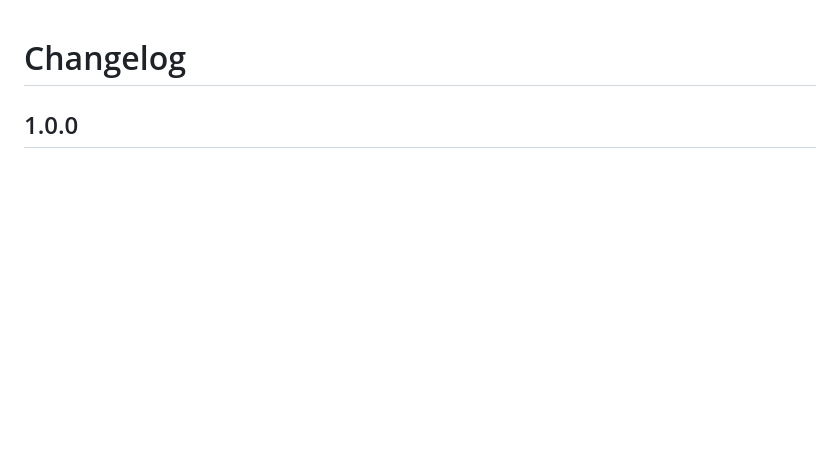
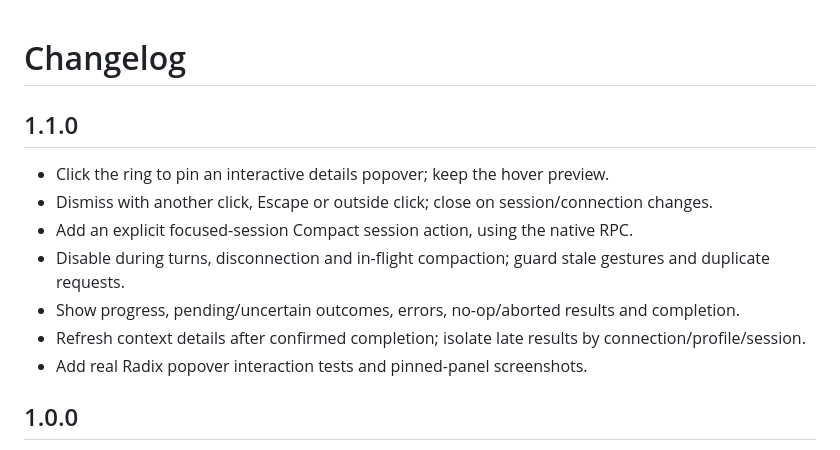
Before and after one commit to mu1ze/hermes-context-tracker, a Markdown page: CHANGELOG.md, the part around the change. GitHub-like rendering; blank space fills up the shorter version.

```diff
--- a/CHANGELOG.md
+++ b/CHANGELOG.md
@@ -1,4 +1,14 @@
 # Changelog
+
+## 1.1.0
+
+- Click the ring to pin an interactive details popover; keep the hover preview.
+- Dismiss with another click, Escape or outside click; close on session/connection changes.
+- Add an explicit focused-session Compact session action, using the native RPC.
+- Disable during turns, disconnection and in-flight compaction; guard stale gestures and duplicate requests.
+- Show progress, pending/uncertain outcomes, errors, no-op/aborted results and completion.
+- Refresh context details after confirmed completion; isolate late results by connection/profile/session.
+- Add real Radix popover interaction tests and pinned-panel screenshots.
 
 ## 1.0.0
 
```
Also changed, not shown: README.md (+14 -4 lines), screenshots/context-tracker-light.png, screenshots/context-tracker-pinned-dark.png (added), screenshots/context-tracker-pinned-light.png (added), 4 other files.
